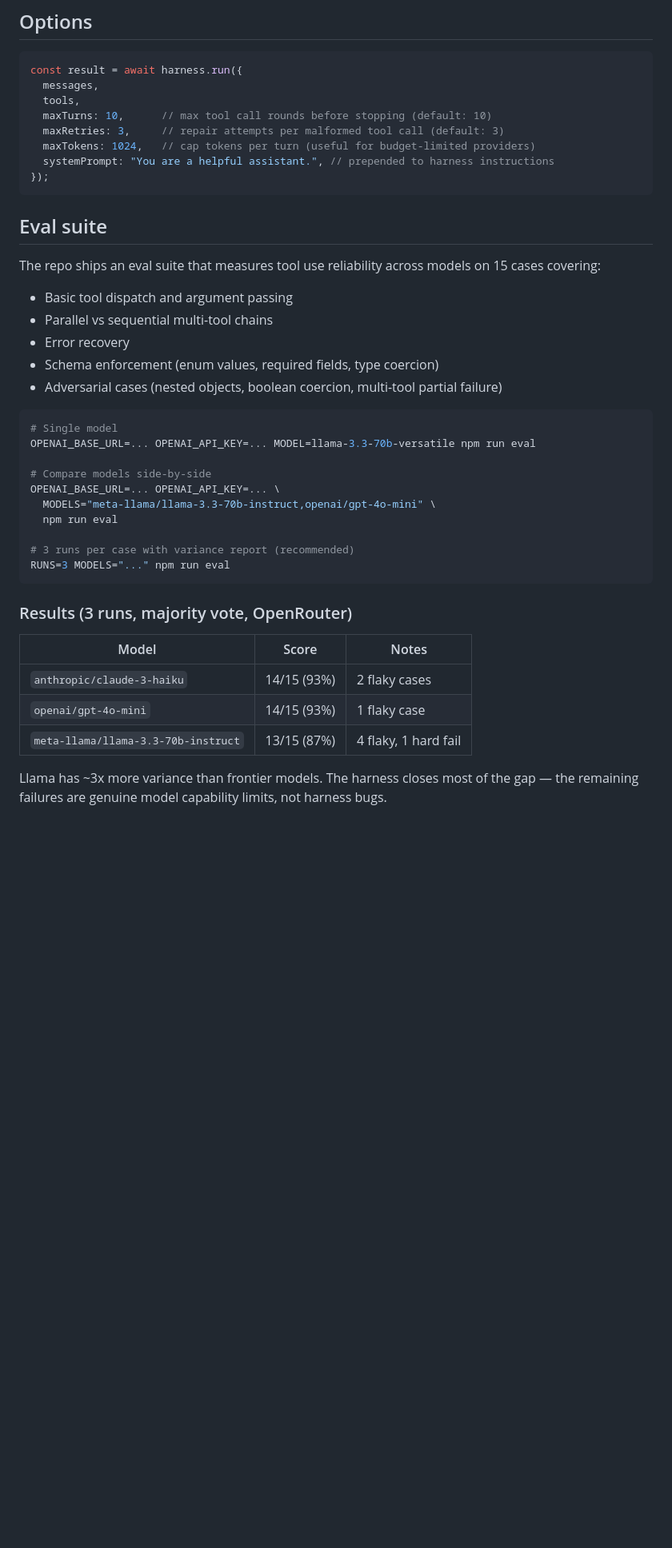
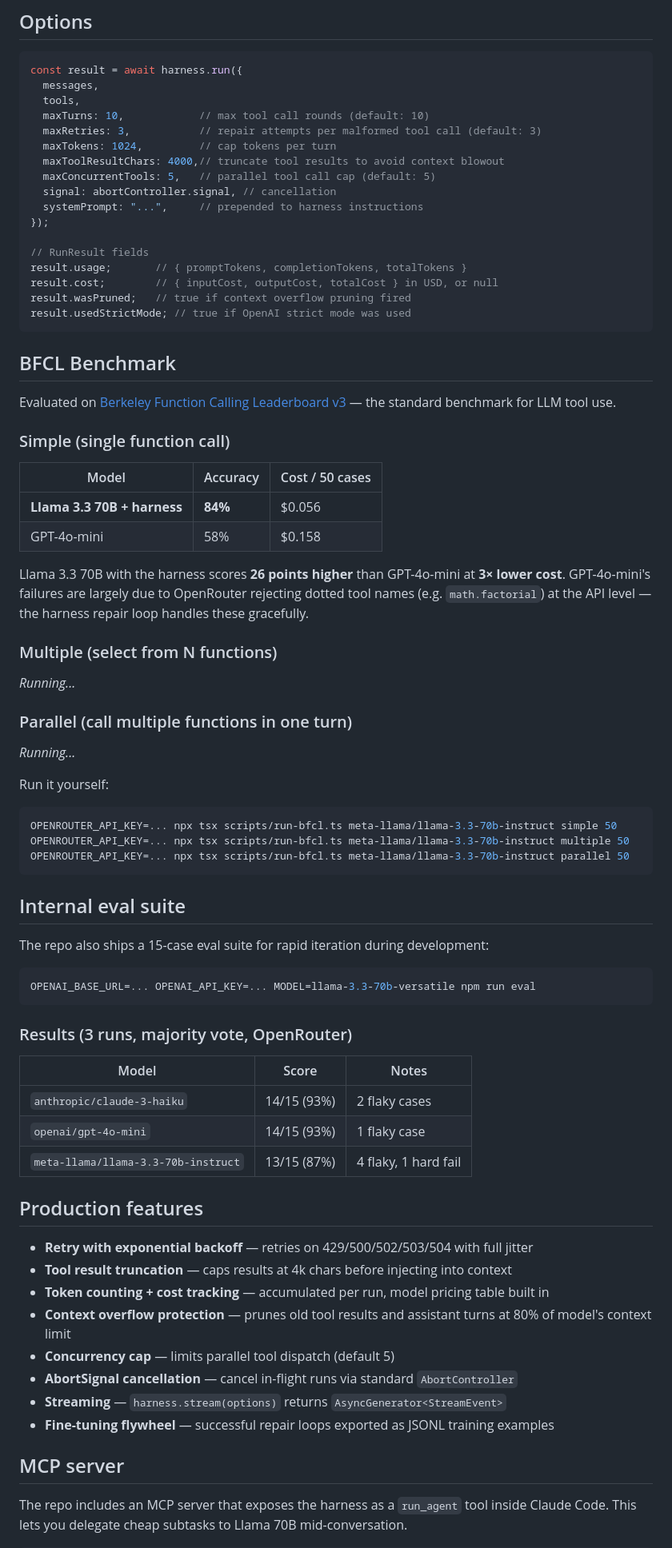
Before and after one commit to tsushanth/harness, a Markdown page: README.md, the part around one of its changes. Shown at 80% size. GitHub-like rendering; blank space fills up the shorter version.

Commit message:
docs: update README with BFCL results and production features

````diff
--- a/README.md
+++ b/README.md
@@ -93,34 +92,57 @@ MODEL=meta-llama/Llama-3-70b-chat-hf
 const result = await harness.run({
   messages,
   tools,
-  maxTurns: 10,      // max tool call rounds before stopping (default: 10)
-  maxRetries: 3,     // repair attempts per malformed tool call (default: 3)
-  maxTokens: 1024,   // cap tokens per turn (useful for budget-limited providers)
-  systemPrompt: "You are a helpful assistant.", // prepended to harness instructions
+  maxTurns: 10,            // max tool call rounds (default: 10)
+  maxRetries: 3,           // repair attempts per malformed tool call (default: 3)
+  maxTokens: 1024,         // cap tokens per turn
+  maxToolResultChars: 4000,// truncate tool results to avoid context blowout
+  maxConcurrentTools: 5,   // parallel tool call cap (default: 5)
+  signal: abortController.signal, // cancellation
+  systemPrompt: "...",     // prepended to harness instructions
 });
+
+// RunResult fields
+result.usage;       // { promptTokens, completionTokens, totalTokens }
+result.cost;        // { inputCost, outputCost, totalCost } in USD, or null
+result.wasPruned;   // true if context overflow pruning fired
+result.usedStrictMode; // true if OpenAI strict mode was used
 ```
 
-## Eval suite
+## BFCL Benchmark
 
-The repo ships an eval suite that measures tool use reliability across models on 15 cases covering:
+Evaluated on [Berkeley Function Calling Leaderboard v3](https://github.com/ShishirPatil/gorilla/tree/main/berkeley-function-call-leaderboard) — the standard benchmark for LLM tool use.
 
-- Basic tool dispatch and argument passing
-- Parallel vs sequential multi-tool chains
-- Error recovery
-- Schema enforcement (enum values, required fields, type coercion)
-- Adversarial cases (nested objects, boolean coercion, multi-tool partial failure)
+### Simple (single function call)
+
+| Model | Accuracy | Cost / 50 cases |
+|---|---|---|
+| **Llama 3.3 70B + harness** | **84%** | $0.056 |
+| GPT-4o-mini | 58% | $0.158 |
+
+Llama 3.3 70B with the harness scores **26 points higher** than GPT-4o-mini at **3× lower cost**. GPT-4o-mini's failures are largely due to OpenRouter rejecting dotted tool names (e.g. `math.factorial`) at the API level — the harness repair loop handles these gracefully.
+
+### Multiple (select from N functions)
+
+_Running..._
+
+### Parallel (call multiple functions in one turn)
+
+_Running..._
+
+Run it yourself:
 
 ```bash
-# Single model
+OPENROUTER_API_KEY=... npx tsx scripts/run-bfcl.ts meta-llama/llama-3.3-70b-instruct simple 50
+OPENROUTER_API_KEY=... npx tsx scripts/run-bfcl.ts meta-llama/llama-3.3-70b-instruct multiple 50
+OPENROUTER_API_KEY=... npx tsx scripts/run-bfcl.ts meta-llama/llama-3.3-70b-instruct parallel 50
+```
+
+## Internal eval suite
+
+The repo also ships a 15-case eval suite for rapid iteration during development:
+
+```bash
 OPENAI_BASE_URL=... OPENAI_API_KEY=... MODEL=llama-3.3-70b-versatile npm run eval
-
-# Compare models side-by-side
-OPENAI_BASE_URL=... OPENAI_API_KEY=... \
-  MODELS="meta-llama/llama-3.3-70b-instruct,openai/gpt-4o-mini" \
-  npm run eval
-
-# 3 runs per case with variance report (recommended)
-RUNS=3 MODELS="..." npm run eval
 ```
 
 ### Results (3 runs, majority vote, OpenRouter)
@@ -131,4 +153,18 @@ RUNS=3 MODELS="..." npm run eval
 | `openai/gpt-4o-mini` | 14/15 (93%) | 1 flaky case |
 | `meta-llama/llama-3.3-70b-instruct` | 13/15 (87%) | 4 flaky, 1 hard fail |
 
-Llama has ~3x more variance than frontier models. The harness closes most of the gap — the remaining failures are genuine model capability limits, not harness bugs.
+## Production features
+
+- **Retry with exponential backoff** — retries on 429/500/502/503/504 with full jitter
+- **Tool result truncation** — caps results at 4k chars before injecting into context
+- **Token counting + cost tracking** — accumulated per run, model pricing table built in
+- **Context overflow protection** — prunes old tool results and assistant turns at 80% of model's context limit
+- **Concurrency cap** — limits parallel tool dispatch (default 5)
+- **AbortSignal cancellation** — cancel in-flight runs via standard `AbortController`
+- **Streaming** — `harness.stream(options)` returns `AsyncGenerator<StreamEvent>`
+- **Fine-tuning flywheel** — successful repair loops exported as JSONL training examples
+
+## MCP server
+
+The repo includes an MCP server that exposes the harness as a `run_agent` tool inside Claude Code. This lets you delegate cheap subtasks to Llama 70B mid-conversation.
+
````
Also changed, not shown: other parts of README.md (+20 -6 lines).
